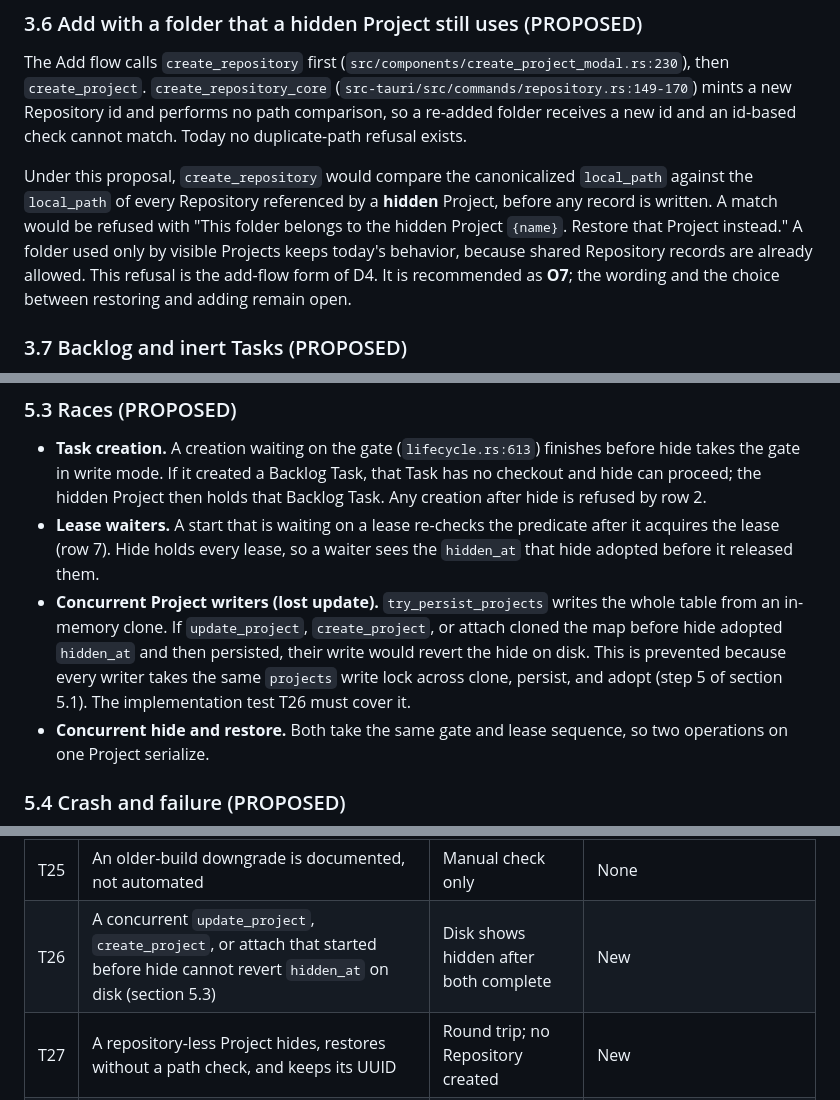
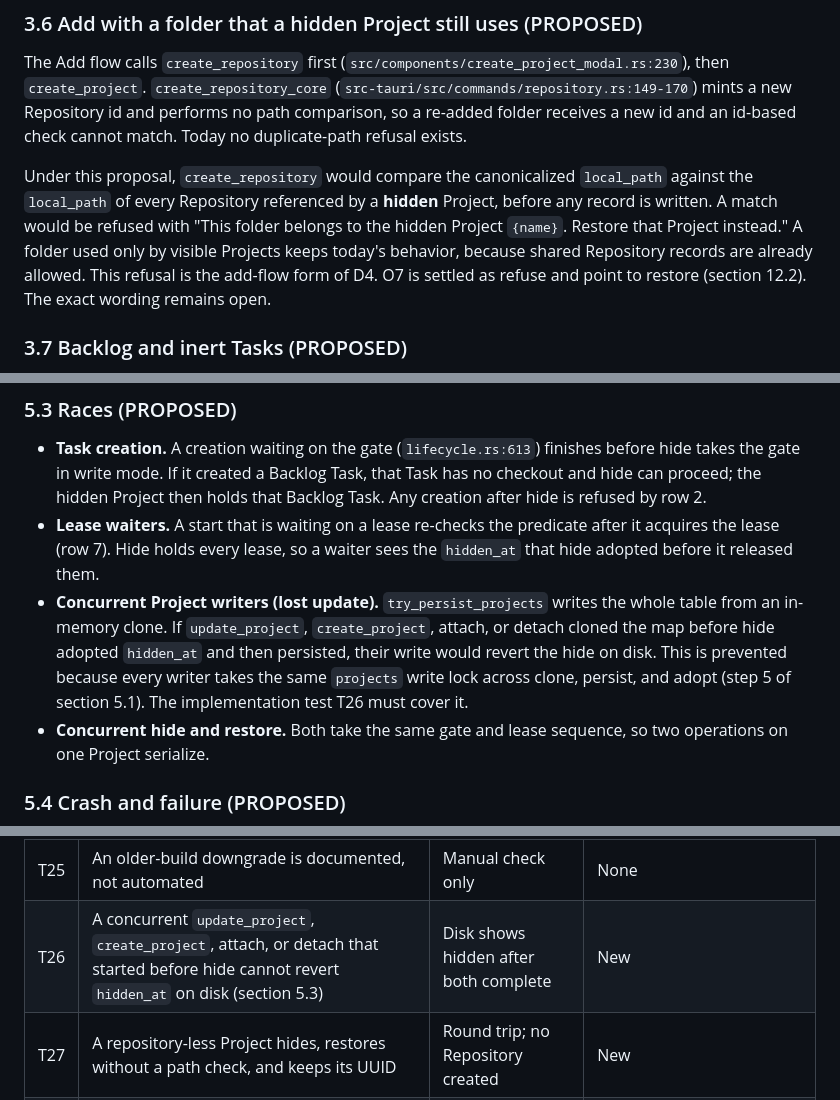
Before and after one commit to BarraDev/slashit, a Markdown page: docs/architecture/project-removal.md, 3 parts joined by grey strips. Drawn GitHub-style.

```diff
--- a/docs/architecture/project-removal.md
+++ b/docs/architecture/project-removal.md
@@ -204,7 +204,7 @@ Other rules:
 
 The Add flow calls `create_repository` first (`src/components/create_project_modal.rs:230`), then `create_project`. `create_repository_core` (`src-tauri/src/commands/repository.rs:149-170`) mints a new Repository id and performs no path comparison, so a re-added folder receives a new id and an id-based check cannot match. Today no duplicate-path refusal exists.
 
-Under this proposal, `create_repository` would compare the canonicalized `local_path` against the `local_path` of every Repository referenced by a **hidden** Project, before any record is written. A match would be refused with "This folder belongs to the hidden Project `{name}`. Restore that Project instead." A folder used only by visible Projects keeps today's behavior, because shared Repository records are already allowed. This refusal is the add-flow form of D4. It is recommended as **O7**; the wording and the choice between restoring and adding remain open.
+Under this proposal, `create_repository` would compare the canonicalized `local_path` against the `local_path` of every Repository referenced by a **hidden** Project, before any record is written. A match would be refused with "This folder belongs to the hidden Project `{name}`. Restore that Project instead." A folder used only by visible Projects keeps today's behavior, because shared Repository records are already allowed. This refusal is the add-flow form of D4. O7 is settled as refuse and point to restore (section 12.2). The exact wording remains open.
 
 ### 3.7 Backlog and inert Tasks (PROPOSED)
 
@@ -291,7 +291,7 @@ Deletion needs a multi-step protocol because it removes files in several places:
 
 - **Task creation.** A creation waiting on the gate (`lifecycle.rs:613`) finishes before hide takes the gate in write mode. If it created a Backlog Task, that Task has no checkout and hide can proceed; the hidden Project then holds that Backlog Task. Any creation after hide is refused by row 2.
 - **Lease waiters.** A start that is waiting on a lease re-checks the predicate after it acquires the lease (row 7). Hide holds every lease, so a waiter sees the `hidden_at` that hide adopted before it released them.
-- **Concurrent Project writers (lost update).** `try_persist_projects` writes the whole table from an in-memory clone. If `update_project`, `create_project`, or attach cloned the map before hide adopted `hidden_at` and then persisted, their write would revert the hide on disk. This is prevented because every writer takes the same `projects` write lock across clone, persist, and adopt (step 5 of section 5.1). The implementation test T26 must cover it.
+- **Concurrent Project writers (lost update).** `try_persist_projects` writes the whole table from an in-memory clone. If `update_project`, `create_project`, attach, or detach cloned the map before hide adopted `hidden_at` and then persisted, their write would revert the hide on disk. This is prevented because every writer takes the same `projects` write lock across clone, persist, and adopt (step 5 of section 5.1). The implementation test T26 must cover it.
 - **Concurrent hide and restore.** Both take the same gate and lease sequence, so two operations on one Project serialize.
 
 ### 5.4 Crash and failure (PROPOSED)
@@ -433,7 +433,7 @@ All tests are PROPOSED. None exists today. "Fixture" names an existing test whos
 | T23 | Hide never calls `delete_project`'s path (no pending deletion record is created) | Record directory empty | New |
 | T24 | A config without `hidden_at` loads and round-trips unchanged | Equality | New |
 | T25 | An older-build downgrade is documented, not automated | Manual check only | None |
-| T26 | A concurrent `update_project`, `create_project`, or attach that started before hide cannot revert `hidden_at` on disk (section 5.3) | Disk shows hidden after both complete | New |
+| T26 | A concurrent `update_project`, `create_project`, attach, or detach that started before hide cannot revert `hidden_at` on disk (section 5.3) | Disk shows hidden after both complete | New |
 | T27 | A repository-less Project hides, restores without a path check, and keeps its UUID | Round trip; no Repository created | New |
 | T28 | Adding a folder whose canonical path a hidden Project's Repository uses is refused before any record is written, and the message names the hidden Project (section 3.6) | Refusal; no new Repository or Project | New |
 | T29 | A hidden Project's Backlog Task without a checkout survives hide and restore unchanged, and is not promoted while hidden (sections 3.7, row 5) | Bytes equal; status Backlog | New |
```
Also changed, not shown: other parts of docs/architecture/project-removal.md (+9 -10 lines).
